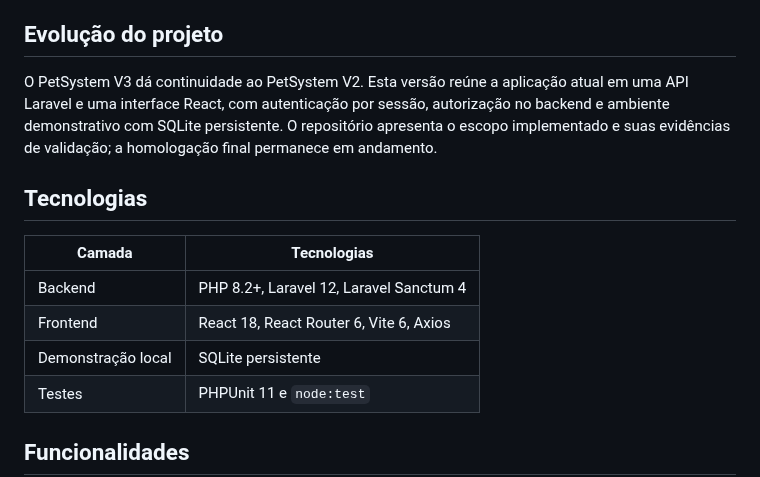
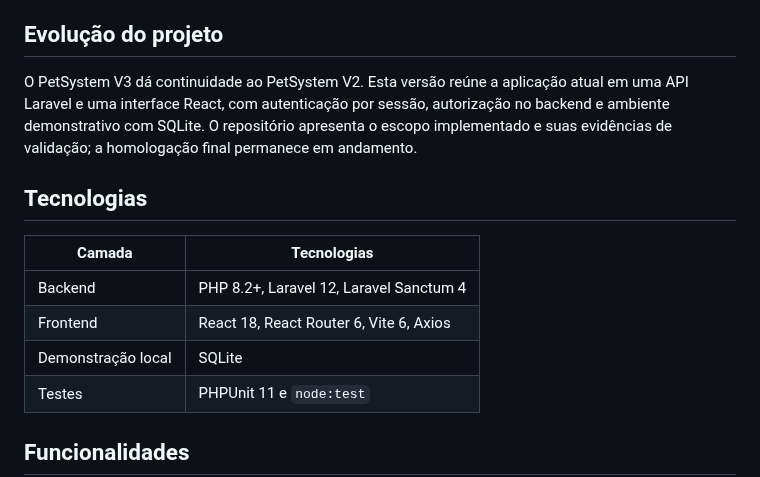
Before and after one commit to NatanLuz/Petsystemv3, a Markdown page: README.md, the part around the change. Drawn GitHub-style.

Commit message:
organizando melhor o readme do projeto

```diff
--- a/README.md
+++ b/README.md
@@ -4,7 +4,7 @@ Sistema web desenvolvido como projeto freelancer para apoiar a operação de um
 
 ## Evolução do projeto
 
-O PetSystem V3 dá continuidade ao PetSystem V2. Esta versão reúne a aplicação atual em uma API Laravel e uma interface React, com autenticação por sessão, autorização no backend e ambiente demonstrativo com SQLite persistente. O repositório apresenta o escopo implementado e suas evidências de validação; a homologação final permanece em andamento.
+O PetSystem V3 dá continuidade ao PetSystem V2. Esta versão reúne a aplicação atual em uma API Laravel e uma interface React, com autenticação por sessão, autorização no backend e ambiente demonstrativo com SQLite. O repositório apresenta o escopo implementado e suas evidências de validação; a homologação final permanece em andamento.
 
 ## Tecnologias
 
@@ -12,7 +12,7 @@ O PetSystem V3 dá continuidade ao PetSystem V2. Esta versão reúne a aplicaç
 | --- | --- |
 | Backend | PHP 8.2+, Laravel 12, Laravel Sanctum 4 |
 | Frontend | React 18, React Router 6, Vite 6, Axios |
-| Demonstração local | SQLite persistente |
+| Demonstração local | SQLite |
 | Testes | PHPUnit 11 e `node:test` |
 
 ## Funcionalidades
```
